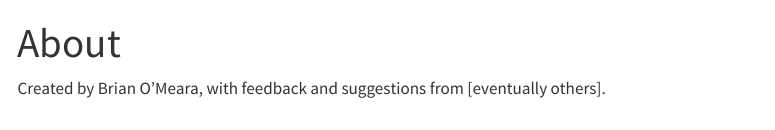
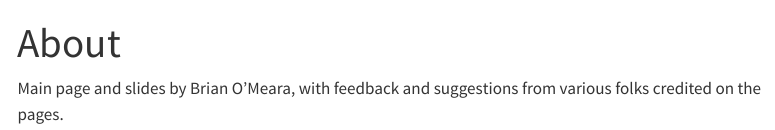
Before and after one commit to bomeara/applyingtoeeb, a Quarto document (about.qmd): the page in a window 1100 px wide, from its top. Rendered offline with R 4.5, knitr and Pandoc in place of Quarto, with nearby package versions; menus at the side of the page are left out.

Commit message:
updating readme

```diff
--- a/about.qmd
+++ b/about.qmd
@@ -2,4 +2,4 @@
 title: "About"
 ---
 
-Created by Brian O'Meara, with feedback and suggestions from [eventually others].
+Main page and slides by Brian O'Meara, with feedback and suggestions from various folks credited on the pages.
```
Also changed, not shown: README.md.
